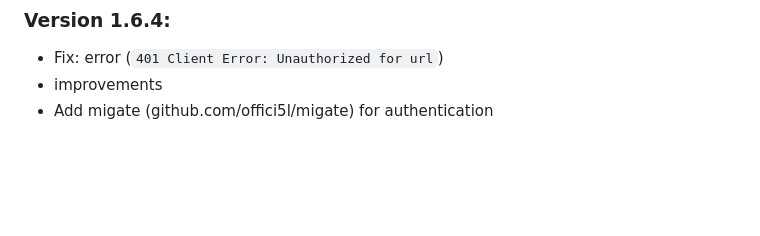
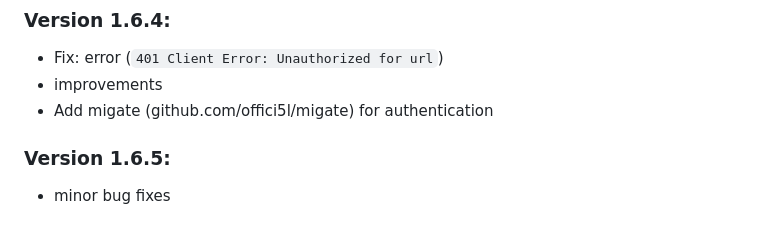
Before and after one commit to offici5l/MiUnlockTool, a Markdown page: CHANGELOG.md, the part around the change. GitHub-like rendering; blank space fills up the shorter version.

```diff
--- a/CHANGELOG.md
+++ b/CHANGELOG.md
@@ -196,3 +196,8 @@ fixes, improvements, and additions:
 - Fix: error (`401 Client Error: Unauthorized for url`)
 - improvements
 - Add migate (github.com/offici5l/migate) for authentication
+
+
+### Version 1.6.5:
+
+- minor bug fixes
```
